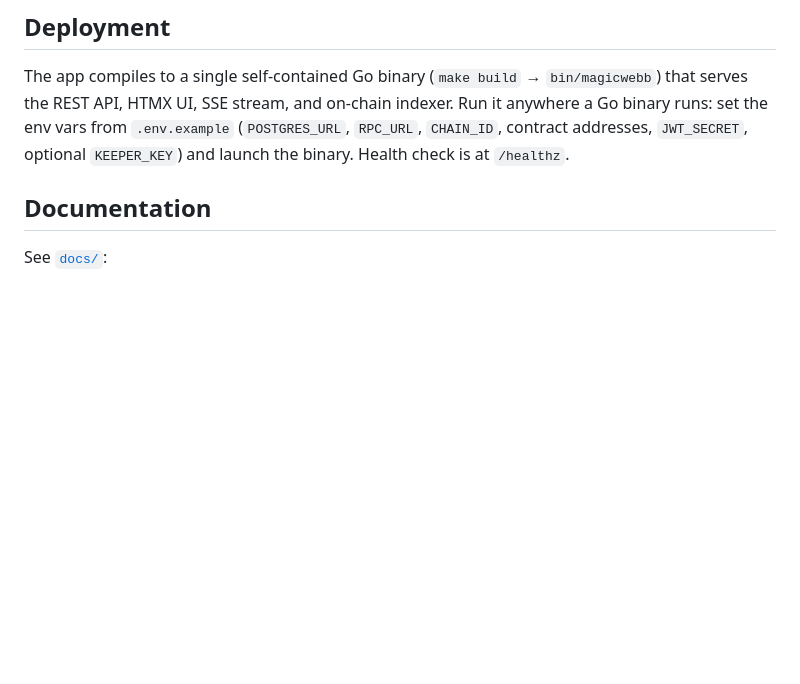
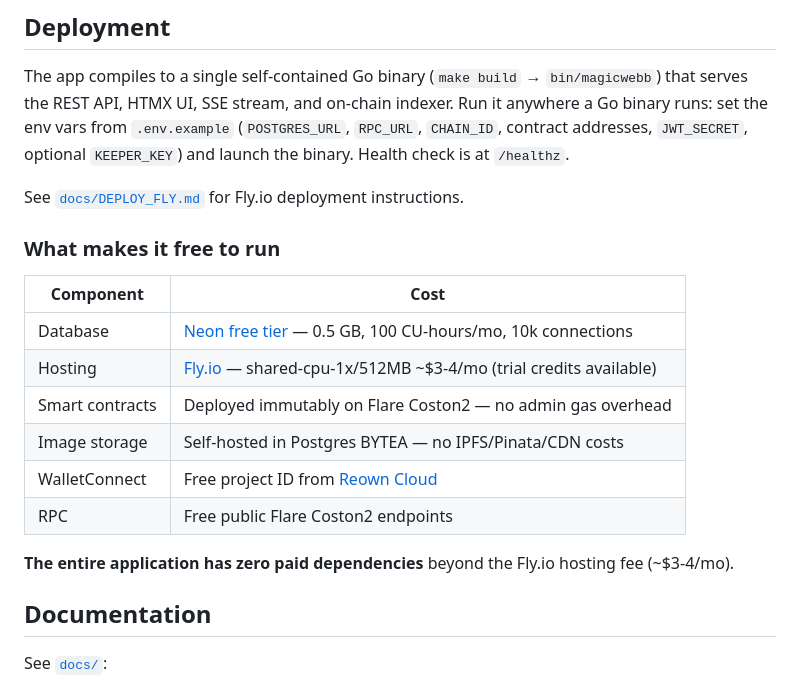
Before and after one commit to OfficialA1manac/MagicWebb, a Markdown page: README.md, the part around one of its changes. GitHub-like rendering; blank space fills up the shorter version.

```diff
--- a/README.md
+++ b/README.md
@@ -101,6 +165,21 @@ Deployed Coston2 addresses are configured in `.env.example`.
 
 The app compiles to a single self-contained Go binary (`make build` → `bin/magicwebb`) that serves the REST API, HTMX UI, SSE stream, and on-chain indexer. Run it anywhere a Go binary runs: set the env vars from `.env.example` (`POSTGRES_URL`, `RPC_URL`, `CHAIN_ID`, contract addresses, `JWT_SECRET`, optional `KEEPER_KEY`) and launch the binary. Health check is at `/healthz`.
 
+See [`docs/DEPLOY_FLY.md`](docs/DEPLOY_FLY.md) for Fly.io deployment instructions.
+
+### What makes it free to run
+
+| Component | Cost |
+|-----------|------|
+| Database | [Neon free tier](https://neon.tech/pricing) — 0.5 GB, 100 CU-hours/mo, 10k connections |
+| Hosting | [Fly.io](https://fly.io/pricing) — shared-cpu-1x/512MB ~$3-4/mo (trial credits available) |
+| Smart contracts | Deployed immutably on Flare Coston2 — no admin gas overhead |
+| Image storage | Self-hosted in Postgres BYTEA — no IPFS/Pinata/CDN costs |
+| WalletConnect | Free project ID from [Reown Cloud](https://cloud.reown.com) |
+| RPC | Free public Flare Coston2 endpoints |
+
+**The entire application has zero paid dependencies** beyond the Fly.io hosting fee (~$3-4/mo).
+
 ## Documentation
 
 See [`docs/`](docs/):
```
Also changed, not shown: other parts of README.md (+87 -23 lines), docs/DEPLOY_CHECKLIST.md (+2 -2 lines), docs/DEPLOY_FLY.md (+33 -6 lines).
